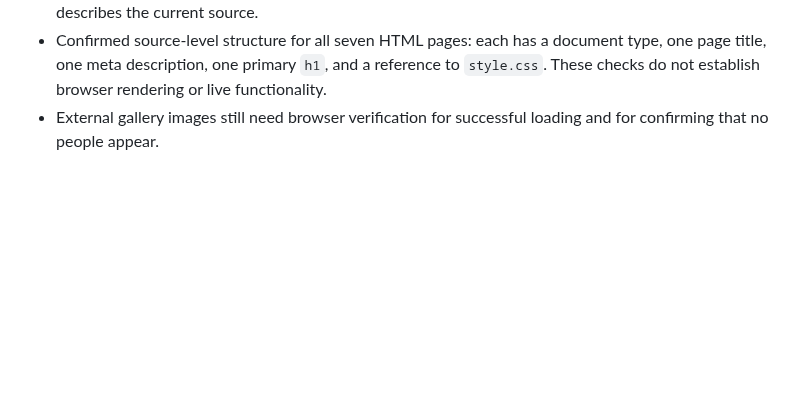
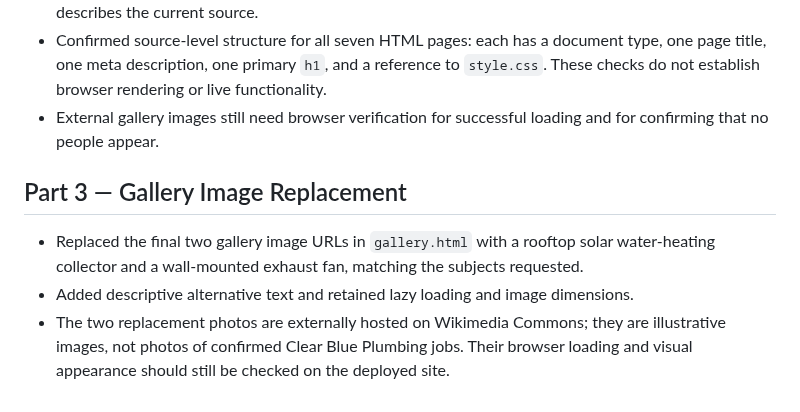
Before and after one commit to Duncan-Loza/Web-Dev-, a Markdown page: # Changelog.md, the part around the change. Drawn GitHub-style; blank space fills up the shorter version.

Commit message:
Record gallery image replacement

```diff
--- a/# Changelog.md
+++ b/# Changelog.md
@@ -240,3 +240,10 @@
 * The earlier entries above record changes made at earlier stages; where a later entry describes a replacement (for example, replacing the Facebook gallery embed with individual images), the later entry describes the current source.
 * Confirmed source-level structure for all seven HTML pages: each has a document type, one page title, one meta description, one primary `h1`, and a reference to `style.css`. These checks do not establish browser rendering or live functionality.
 * External gallery images still need browser verification for successful loading and for confirming that no people appear.
+
+
+## Part 3 — Gallery Image Replacement
+
+* Replaced the final two gallery image URLs in `gallery.html` with a rooftop solar water-heating collector and a wall-mounted exhaust fan, matching the subjects requested.
+* Added descriptive alternative text and retained lazy loading and image dimensions.
+* The two replacement photos are externally hosted on Wikimedia Commons; they are illustrative images, not photos of confirmed Clear Blue Plumbing jobs. Their browser loading and visual appearance should still be checked on the deployed site.
```
